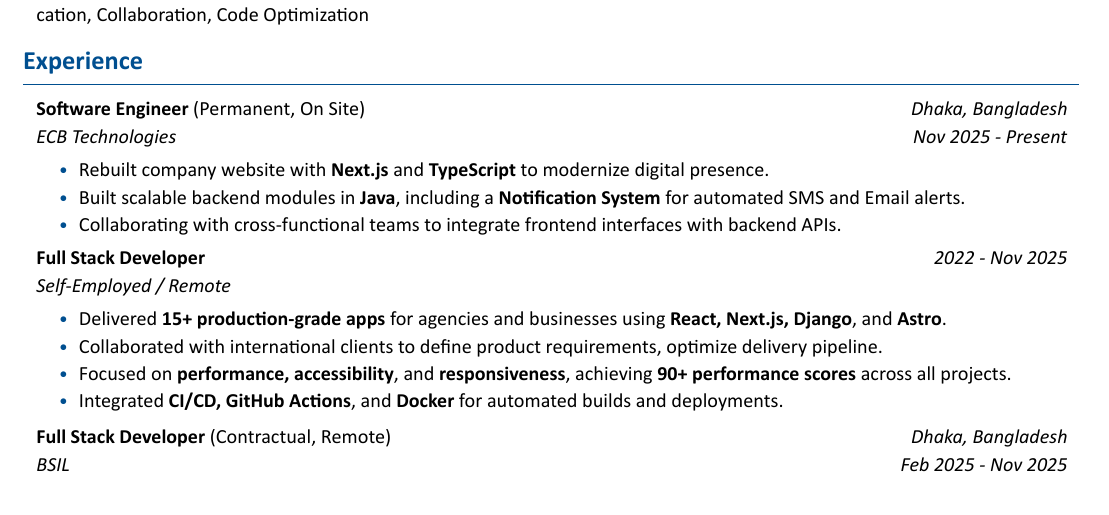
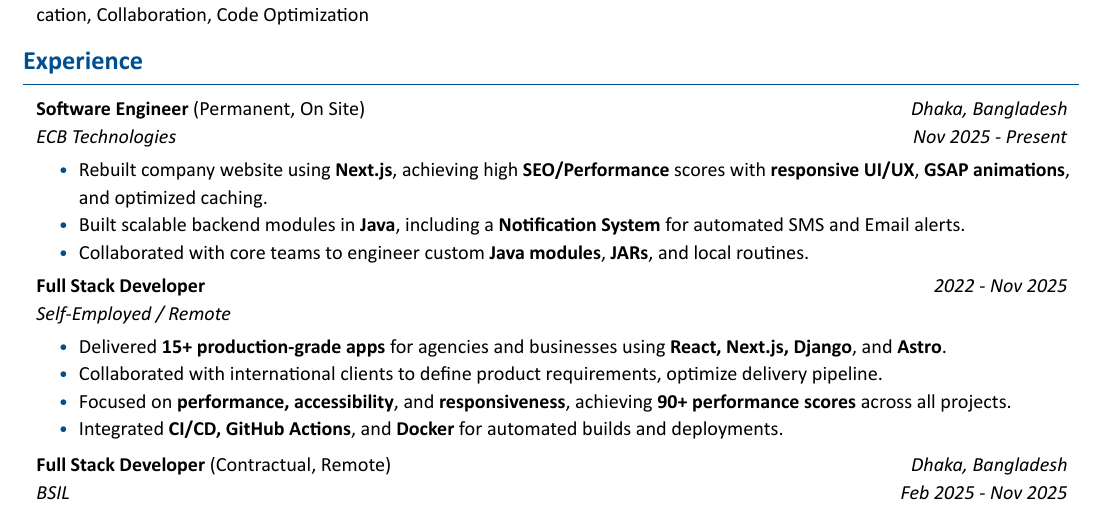
Before and after one commit to ehsan18t/cv, a LaTeX document (Ehsan_Khan__FullStack.tex, which reads sections/experiences/full-stack.tex): part of page 1 of 2, cut so that both start at the same text. The pictures show the PDF file pdf/Ehsan_Khan__FullStack.pdf that the author committed with the source.

Commit message:
updated full stack cv

```diff
--- a/sections/experiences/full-stack.tex
+++ b/sections/experiences/full-stack.tex
@@ -11,9 +11,9 @@
     \vspace{0.10 cm}
     \begin{onecolentry}
         \begin{highlights}
-            \item Rebuilt company website with \textbf{Next.js} and \textbf{TypeScript} to modernize digital presence.
+            \item Rebuilt company website using \textbf{Next.js}, achieving high \textbf{SEO/Performance} scores with \textbf{responsive UI/UX}, \textbf{GSAP animations}, and optimized caching.
             \item Built scalable backend modules in \textbf{Java}, including a \textbf{Notification System} for automated SMS and Email alerts.
-            \item Collaborating with cross-functional teams to integrate frontend interfaces with backend APIs.
+            \item Collaborated with core teams to engineer custom \textbf{Java modules}, \textbf{JARs}, and local routines.
         \end{highlights}
     \end{onecolentry}
 
```
Also changed, not shown: pdf/Ehsan_Khan__FullStack.pdf.
